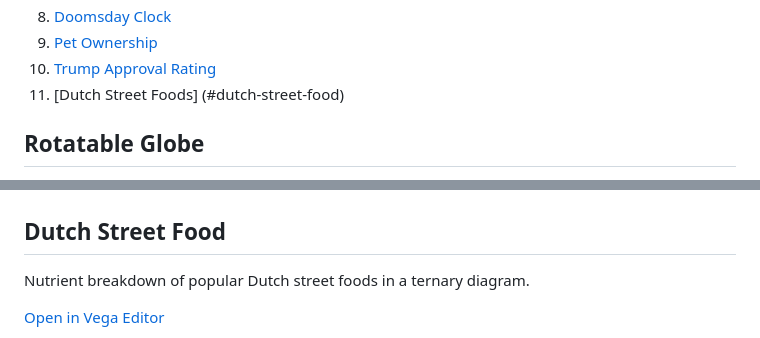
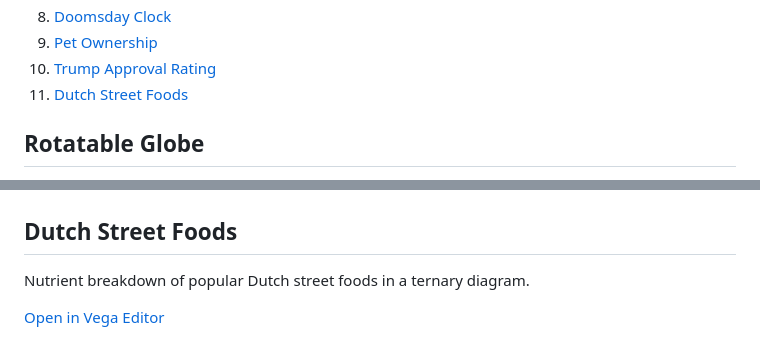
Before and after one commit to Flynnxx1/Deneb-Vega-Showcase, a Markdown page: README.md, 2 parts joined by grey strips. GitHub-like rendering.

```diff
--- a/README.md
+++ b/README.md
@@ -13,7 +13,7 @@ Documenting my journey into learning [Vega](https://vega.github.io/vega/) and us
 8. [Doomsday Clock](#doomsday-clock)
 9. [Pet Ownership](#pet-ownership)
 10. [Trump Approval Rating](#trump-approval-rating)
-11. [Dutch Street Foods] (#dutch-street-food)
+11. [Dutch Street Foods](#dutch-street-foods)
 
 
 ## Rotatable Globe
@@ -104,7 +104,7 @@ This visualization is part of the [Makeover Monday challenge](https://makeovermo
 
 ![Trump Approval Rating](Trump%20Approval%20Rating/Trump%20Approval%20Rating.png)
 
-## Dutch Street Food
+## Dutch Street Foods
 
 Nutrient breakdown of popular Dutch street foods in a ternary diagram.
 
```
